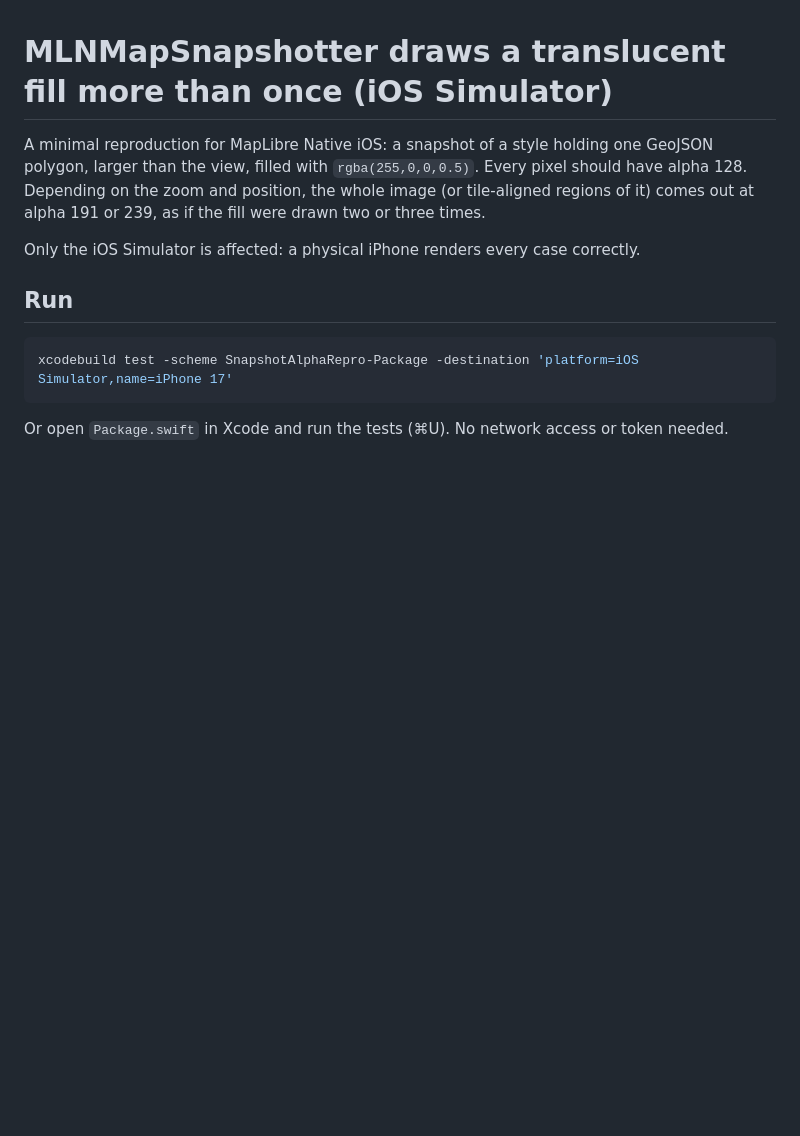
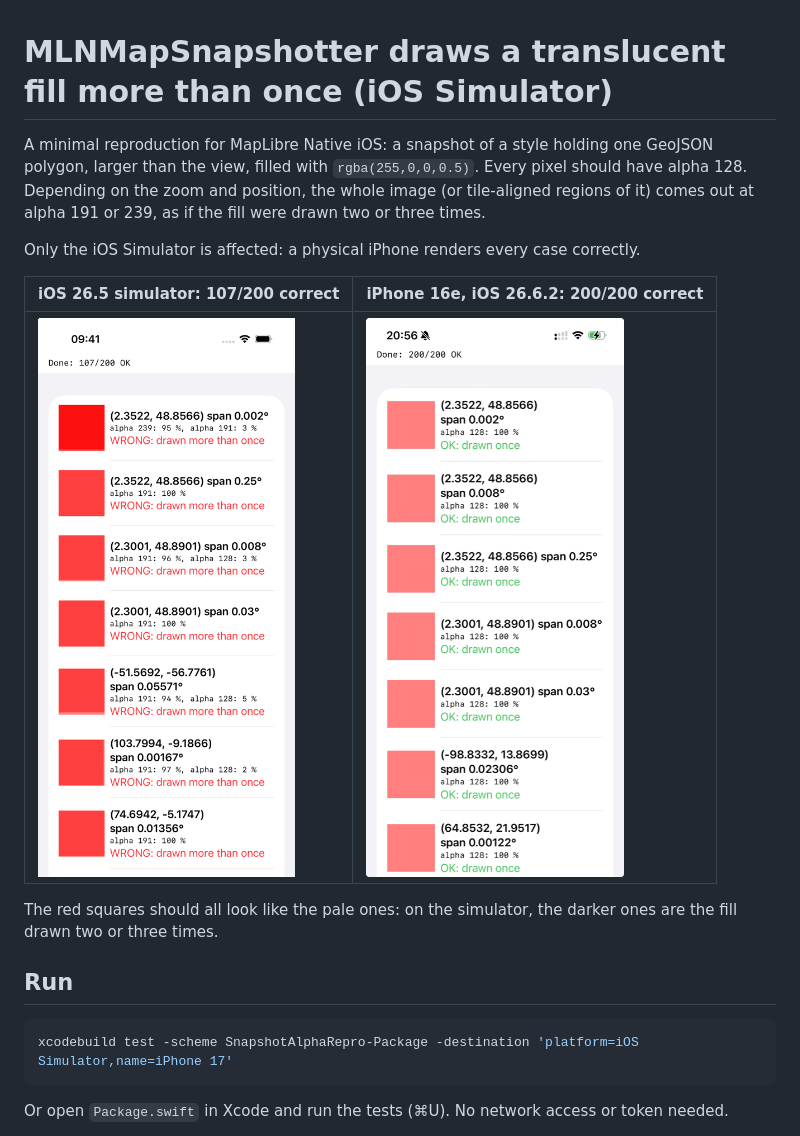
Before and after one commit to Pitouli/maplibre-snapshot-alpha-repro, a Markdown page: README.md, the part around the change. GitHub-like rendering; pictures changed too: screenshots/iphone16e-ios26.6.2.png (added), screenshots/simulator-ios26.5.png (added); blank space fills up the shorter version.

Commit message:
README: the simulator and device screenshots
Co-Authored-By: Claude Opus 5.5 <noreply@anthropic.com>

```diff
--- a/README.md
+++ b/README.md
@@ -6,6 +6,13 @@ the zoom and position, the whole image (or tile-aligned regions of it) comes out
 as if the fill were drawn two or three times.
 
 Only the iOS Simulator is affected: a physical iPhone renders every case correctly.
+
+| iOS 26.5 simulator: 107/200 correct | iPhone 16e, iOS 26.6.2: 200/200 correct |
+|---|---|
+| <img src="screenshots/simulator-ios26.5.png" width="300"> | <img src="screenshots/iphone16e-ios26.6.2.png" width="300"> |
+
+The red squares should all look like the pale ones: on the simulator, the darker ones are the fill
+drawn two or three times.
 
 ## Run
 
```
